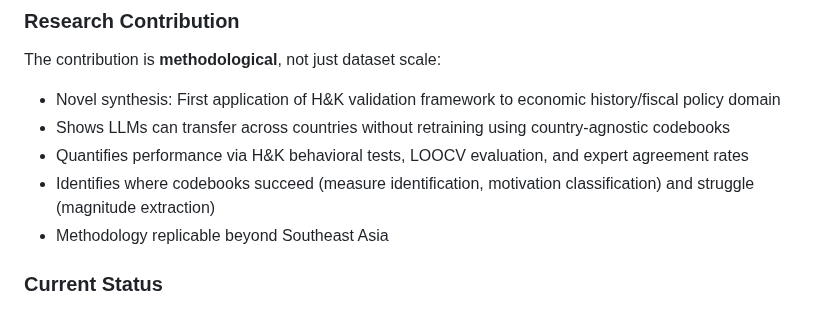
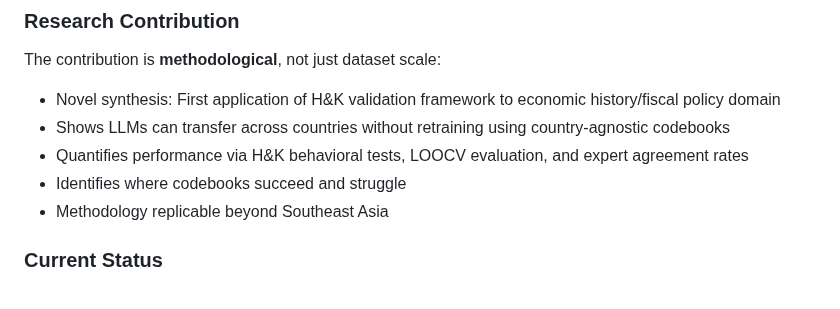
Before and after one commit to estebandegetau/Fiscal-shocks, a Markdown page: CLAUDE.md, the part around the change. Drawn GitHub-style.

Commit message:
Removed examples that have not been done

```diff
--- a/CLAUDE.md
+++ b/CLAUDE.md
@@ -38,7 +38,7 @@ The contribution is **methodological**, not just dataset scale:
 - Novel synthesis: First application of H&K validation framework to economic history/fiscal policy domain
 - Shows LLMs can transfer across countries without retraining using country-agnostic codebooks
 - Quantifies performance via H&K behavioral tests, LOOCV evaluation, and expert agreement rates
-- Identifies where codebooks succeed (measure identification, motivation classification) and struggle (magnitude extraction)
+- Identifies where codebooks succeed and struggle
 - Methodology replicable beyond Southeast Asia
 
 ### Current Status
```
